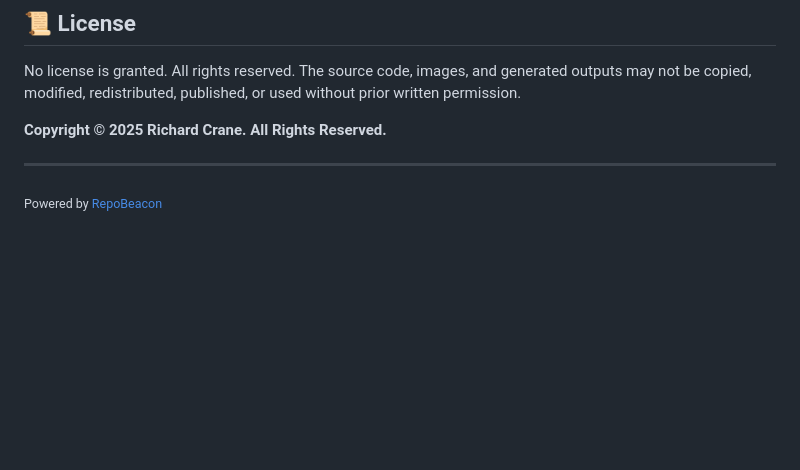
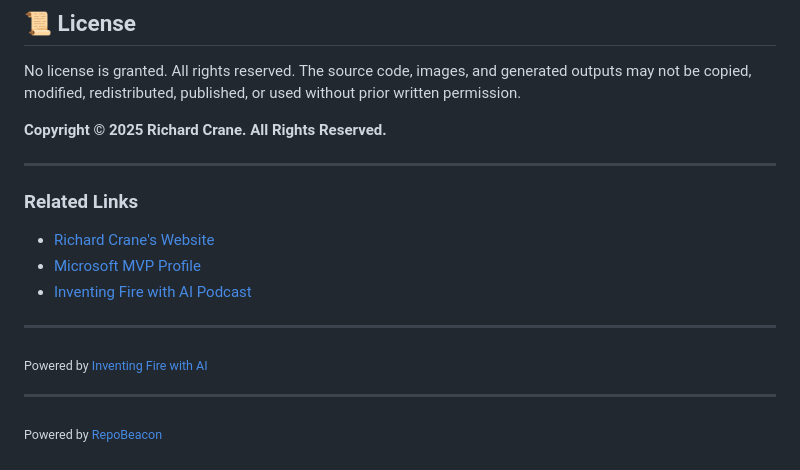
Before and after one commit to ChiefInnovator/levelupcircle, a Markdown page: README.md, the part around the change. GitHub-like rendering; blank space fills up the shorter version.

Commit message:
Enhance README via RepoBeacon

```diff
--- a/README.md
+++ b/README.md
@@ -109,6 +109,17 @@ No license is granted. All rights reserved. The source code, images, and generat
 
 **Copyright © 2025 Richard Crane. All Rights Reserved.**
 
+---
+
+### Related Links
+- [Richard Crane's Website](https://inventingfirewith.ai)
+- [Microsoft MVP Profile](https://mvp.microsoft.com/en-US/MVP/profile/10ce0bc0-7536-43f6-b28c-e9601a4a0d0d)
+- [Inventing Fire with AI Podcast](https://inventingfirewith.ai)
+
+---
+
+<sub>Powered by [Inventing Fire with AI](https://inventingfirewith.ai)</sub>
+
 
 ---
 
```
